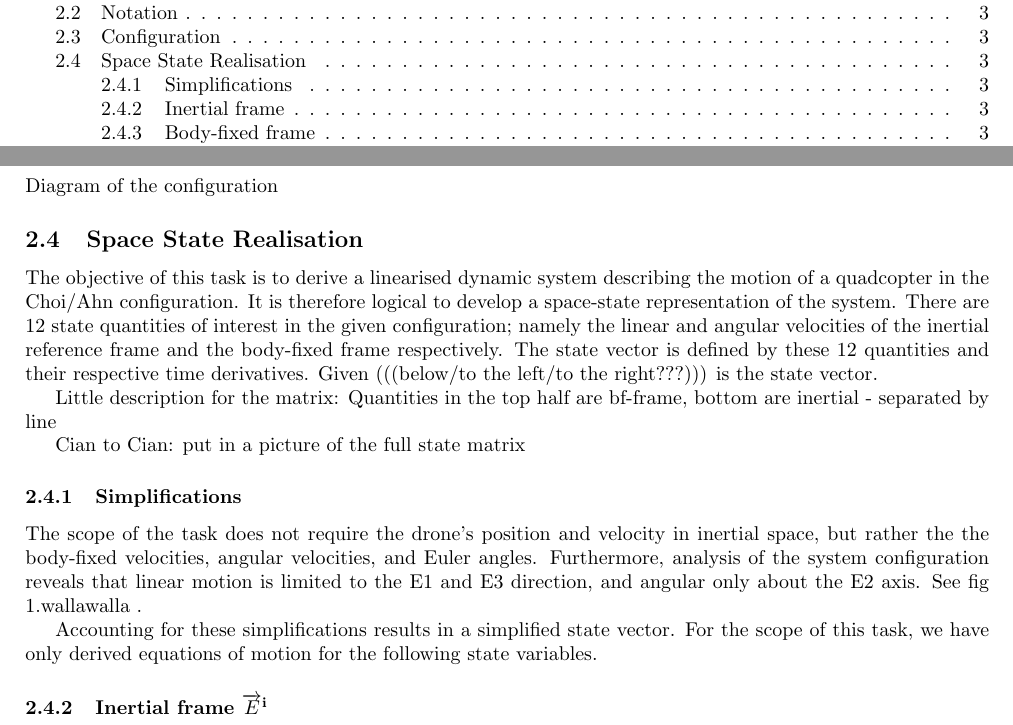
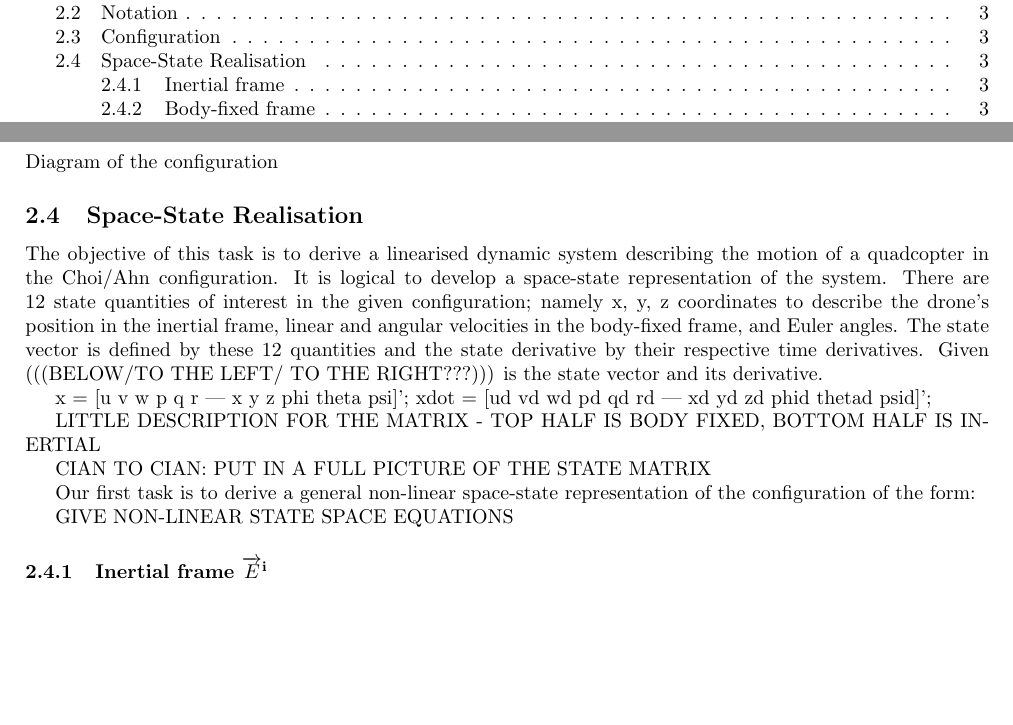
Before and after one commit to TOR-/Modelling-Simulation-and-Linearisation-of-a-Quadcoptor, a LaTeX document (main.tex, which reads src/theory.tex): two parts of pages 2 and 4 of 8, joined at a grey line, cut so that both start at the same text, the shorter picture padded with empty space. Compiled offline with pdfLaTeX.

Commit message:
Updates from Overleaf

```diff
--- a/src/theory.tex
+++ b/src/theory.tex
@@ -7,16 +7,20 @@
 \subsection{Configuration}
 Diagram of the configuration
 
-\subsection{Space State Realisation}
-The objective of this task is to derive a linearised dynamic system describing the motion of a quadcopter in the Choi/Ahn configuration. It is therefore logical to develop a space-state representation of the system. There are 12 state quantities of interest in the given configuration; namely the linear and angular velocities of the inertial reference frame and the body-fixed frame respectively. The state vector is defined by these 12 quantities and their respective time derivatives. Given (((below/to the left/to the right???))) is the state vector.
+\subsection{Space-State Realisation}
+The objective of this task is to derive a linearised dynamic system describing the motion of a quadcopter in the Choi/Ahn configuration. It is logical to develop a space-state representation of the system. There are 12 state quantities of interest in the given configuration; namely x, y, z coordinates to describe the drone's position in the inertial frame, linear and angular velocities in the body-fixed frame, and Euler angles. The state vector is defined by these 12 quantities and the state derivative by their respective time derivatives. Given (((BELOW/TO THE LEFT/ TO THE RIGHT???))) is the state vector and its derivative.
 
-Little description for the matrix: Quantities in the top half are bf-frame, bottom are inertial - separated by line
+x = [u v w p q r | x y z phi theta psi]';
+xdot = [ud vd wd pd qd rd | xd yd zd phid thetad psid]';
 
-Cian to Cian: put in a picture of the full state matrix
-\subsubsection{Simplifications}
-The scope of the task does not require the drone's position and velocity in inertial space, but rather the the body-fixed velocities, angular velocities, and Euler angles. Furthermore, analysis of the system configuration reveals that linear motion is limited to the E1 and E3 direction, and angular only about the E2 axis. See fig 1.wallawalla .
+LITTLE DESCRIPTION FOR THE MATRIX - TOP HALF IS BODY FIXED, BOTTOM HALF IS INERTIAL
 
-Accounting for these simplifications results in a simplified state vector. For the scope of this task, we have only derived equations of motion for the following state variables.
+CIAN TO CIAN: PUT IN A FULL PICTURE OF THE STATE MATRIX
+
+Our first task is to derive a general non-linear space-state representation of the configuration of the form:
+
+GIVE NON-LINEAR STATE SPACE EQUATIONS
+
 \subsubsection[Inertial frame]{Inertial frame \Frame{i}} % Necessary?
 \subsubsection[Body-fixed frame]{Body-fixed frame \Frame{b}}
 Axes \axis{b}{1}, \axis{b}{2} and \axis{b}{3}.
```
Also changed, not shown: src/forcesmoments.tex (+2 -0 lines).
